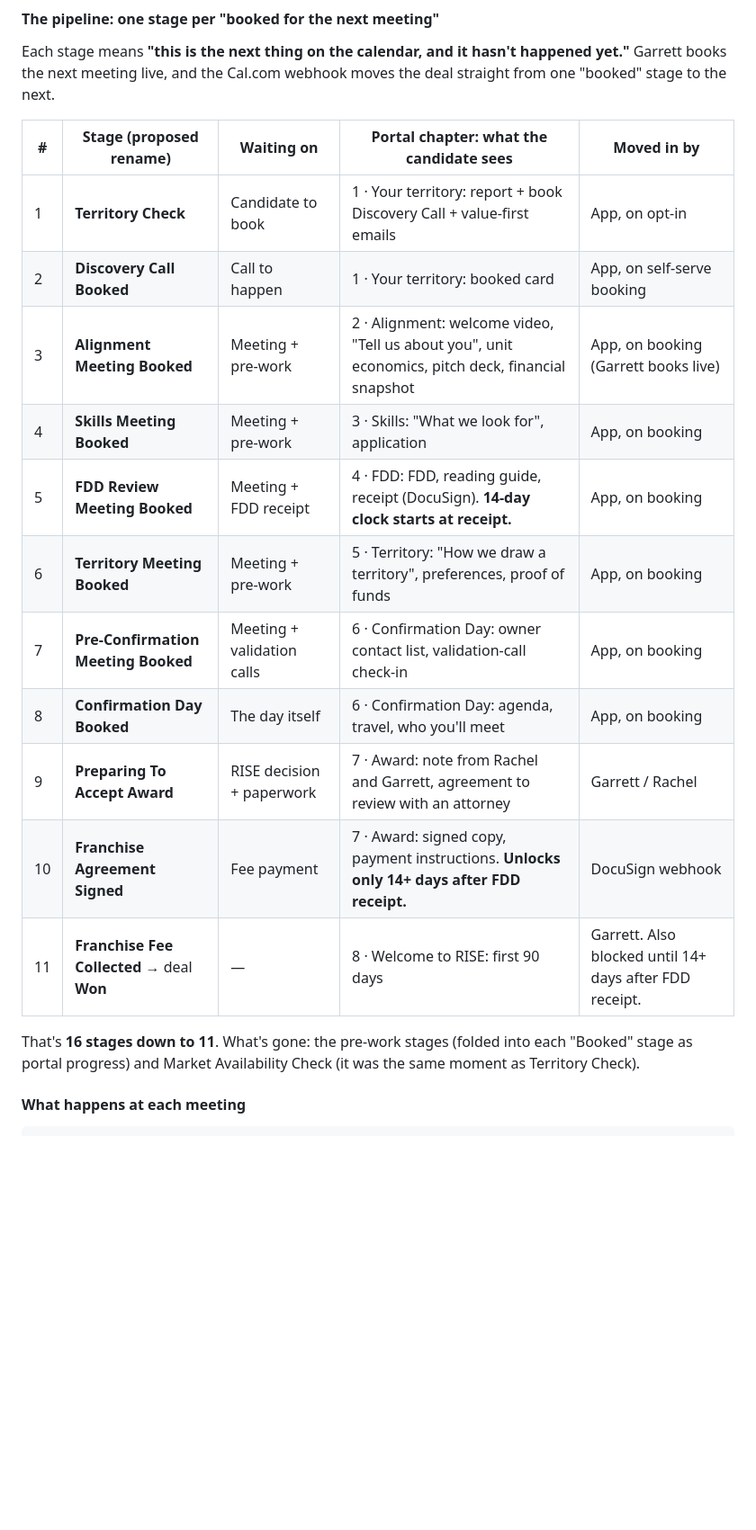
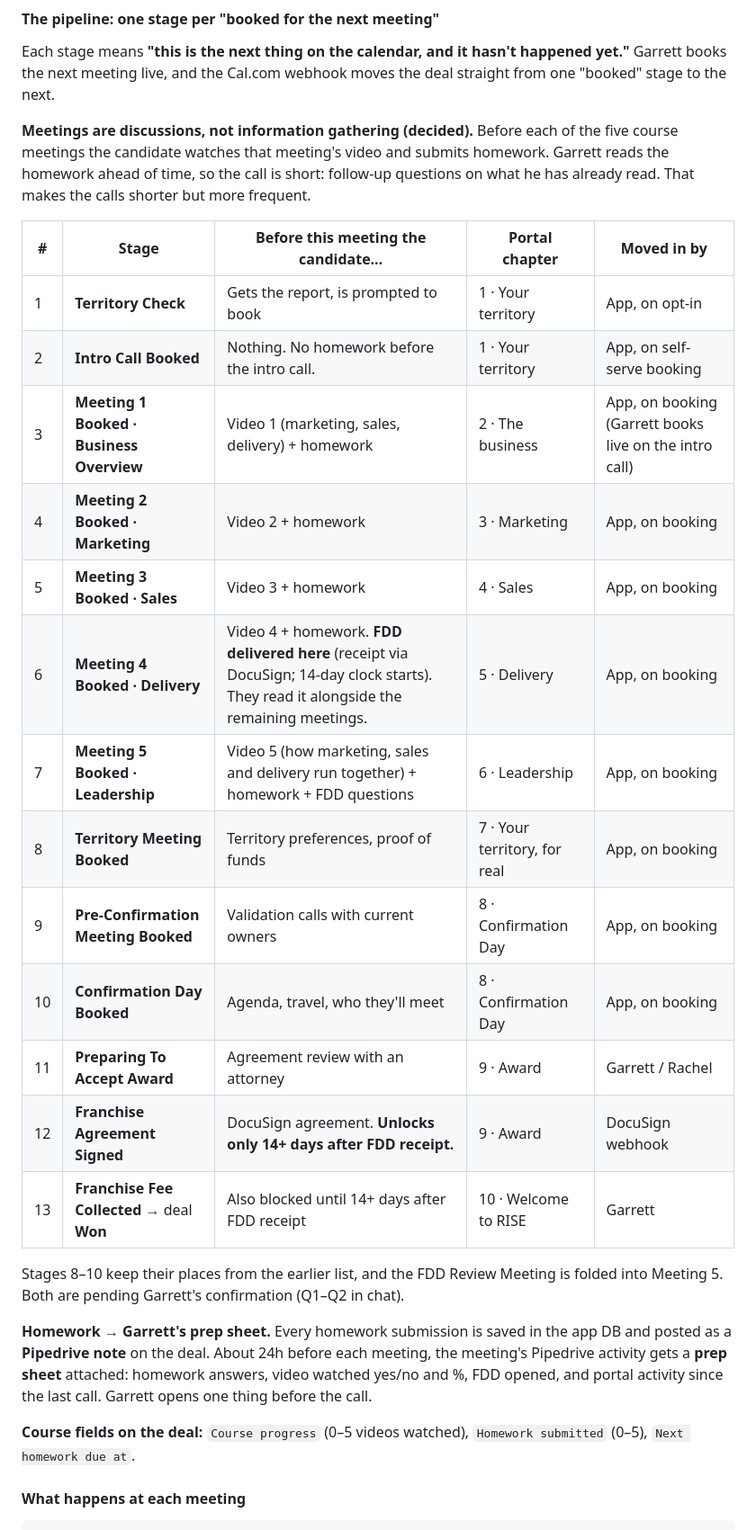
Before and after one commit to gahlbergioabea/rise_connecteam_tools, a Markdown page: docs/franchise-portal-architecture.md, the part around one of its changes. Shown at 90% size. Rendered like a GitHub page; blank space fills up the shorter version.

Commit message:
Map the five-video course onto Pipeline 2.0
Each course meeting gets a video and homework Garrett reads ahead, the FDD
is delivered at the Delivery meeting, and the intro call has no homework.

Co-Authored-By: Claude Opus 5.5 <noreply@anthropic.com>
Claude-Session: https://claude.ai/code/session_01RUtuAZjtHXs2S8Ai6XfFak

```diff
--- a/docs/franchise-portal-architecture.md
+++ b/docs/franchise-portal-architecture.md
@@ -133,21 +133,29 @@ Sales team members viewing a candidate's portal: add `?as=<candidateId>` that on
 
 Each stage means **"this is the next thing on the calendar, and it hasn't happened yet."** Garrett books the next meeting live, and the Cal.com webhook moves the deal straight from one "booked" stage to the next.
 
-| # | Stage (proposed rename) | Waiting on | Portal chapter: what the candidate sees | Moved in by |
+**Meetings are discussions, not information gathering (decided).** Before each of the five course meetings the candidate watches that meeting's video and submits homework. Garrett reads the homework ahead of time, so the call is short: follow-up questions on what he has already read. That makes the calls shorter but more frequent.
+
+| # | Stage | Before this meeting the candidate… | Portal chapter | Moved in by |
 |---|---|---|---|---|
-| 1 | **Territory Check** | Candidate to book | 1 · Your territory: report + book Discovery Call + value-first emails | App, on opt-in |
-| 2 | **Discovery Call Booked** | Call to happen | 1 · Your territory: booked card | App, on self-serve booking |
-| 3 | **Alignment Meeting Booked** | Meeting + pre-work | 2 · Alignment: welcome video, "Tell us about you", unit economics, pitch deck, financial snapshot | App, on booking (Garrett books live) |
-| 4 | **Skills Meeting Booked** | Meeting + pre-work | 3 · Skills: "What we look for", application | App, on booking |
-| 5 | **FDD Review Meeting Booked** | Meeting + FDD receipt | 4 · FDD: FDD, reading guide, receipt (DocuSign). **14-day clock starts at receipt.** | App, on booking |
-| 6 | **Territory Meeting Booked** | Meeting + pre-work | 5 · Territory: "How we draw a territory", preferences, proof of funds | App, on booking |
-| 7 | **Pre-Confirmation Meeting Booked** | Meeting + validation calls | 6 · Confirmation Day: owner contact list, validation-call check-in | App, on booking |
-| 8 | **Confirmation Day Booked** | The day itself | 6 · Confirmation Day: agenda, travel, who you'll meet | App, on booking |
-| 9 | **Preparing To Accept Award** | RISE decision + paperwork | 7 · Award: note from Rachel and Garrett, agreement to review with an attorney | Garrett / Rachel |
-| 10 | **Franchise Agreement Signed** | Fee payment | 7 · Award: signed copy, payment instructions. **Unlocks only 14+ days after FDD receipt.** | DocuSign webhook |
-| 11 | **Franchise Fee Collected** → deal **Won** | — | 8 · Welcome to RISE: first 90 days | Garrett. Also blocked until 14+ days after FDD receipt. |
+| 1 | **Territory Check** | Gets the report, is prompted to book | 1 · Your territory | App, on opt-in |
+| 2 | **Intro Call Booked** | Nothing. No homework before the intro call. | 1 · Your territory | App, on self-serve booking |
+| 3 | **Meeting 1 Booked · Business Overview** | Video 1 (marketing, sales, delivery) + homework | 2 · The business | App, on booking (Garrett books live on the intro call) |
+| 4 | **Meeting 2 Booked · Marketing** | Video 2 + homework | 3 · Marketing | App, on booking |
+| 5 | **Meeting 3 Booked · Sales** | Video 3 + homework | 4 · Sales | App, on booking |
+| 6 | **Meeting 4 Booked · Delivery** | Video 4 + homework. **FDD delivered here** (receipt via DocuSign; 14-day clock starts). They read it alongside the remaining meetings. | 5 · Delivery | App, on booking |
+| 7 | **Meeting 5 Booked · Leadership** | Video 5 (how marketing, sales and delivery run together) + homework + FDD questions | 6 · Leadership | App, on booking |
+| 8 | **Territory Meeting Booked** | Territory preferences, proof of funds | 7 · Your territory, for real | App, on booking |
+| 9 | **Pre-Confirmation Meeting Booked** | Validation calls with current owners | 8 · Confirmation Day | App, on booking |
+| 10 | **Confirmation Day Booked** | Agenda, travel, who they'll meet | 8 · Confirmation Day | App, on booking |
+| 11 | **Preparing To Accept Award** | Agreement review with an attorney | 9 · Award | Garrett / Rachel |
+| 12 | **Franchise Agreement Signed** | DocuSign agreement. **Unlocks only 14+ days after FDD receipt.** | 9 · Award | DocuSign webhook |
+| 13 | **Franchise Fee Collected** → deal **Won** | Also blocked until 14+ days after FDD receipt | 10 · Welcome to RISE | Garrett |
 
-That's **16 stages down to 11**. What's gone: the pre-work stages (folded into each "Booked" stage as portal progress) and Market Availability Check (it was the same moment as Territory Check).
+Stages 8–10 keep their places from the earlier list, and the FDD Review Meeting is folded into Meeting 5. Both are pending Garrett's confirmation (Q1–Q2 in chat).
+
+**Homework → Garrett's prep sheet.** Every homework submission is saved in the app DB and posted as a **Pipedrive note** on the deal. About 24h before each meeting, the meeting's Pipedrive activity gets a **prep sheet** attached: homework answers, video watched yes/no and %, FDD opened, and portal activity since the last call. Garrett opens one thing before the call.
+
+**Course fields on the deal:** `Course progress` (0–5 videos watched), `Homework submitted` (0–5), `Next homework due at`.
 
 #### What happens at each meeting
 
```
Also changed, not shown: other parts of docs/franchise-portal-architecture.md (+9 -9 lines).
